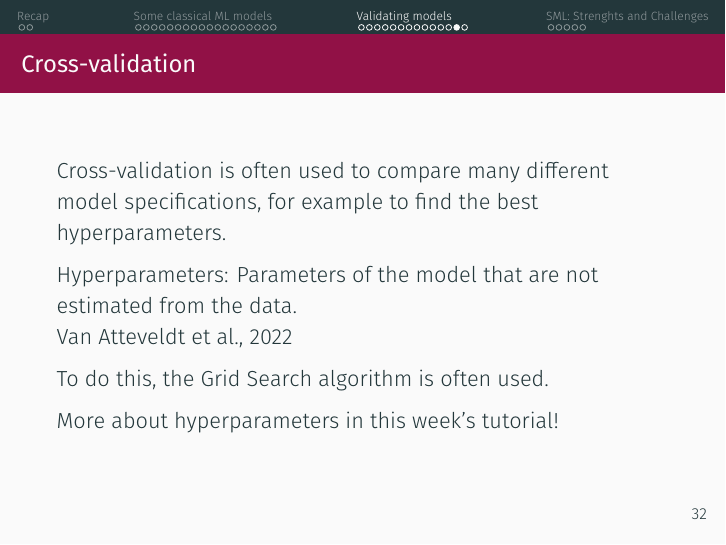
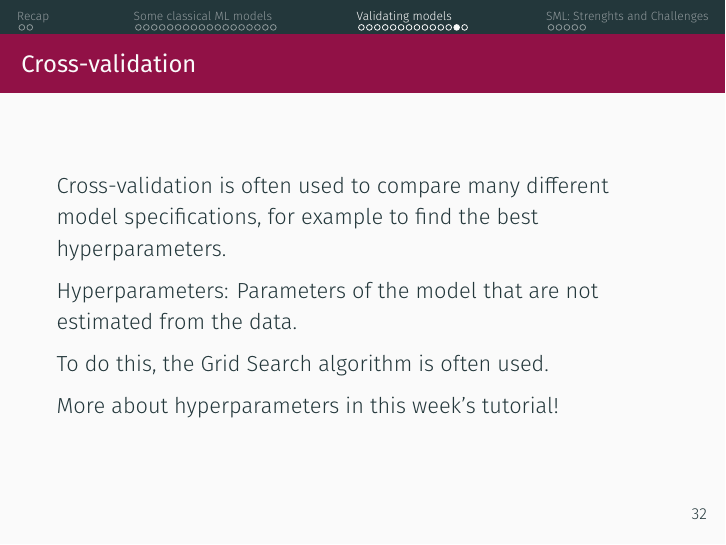
Before and after one commit to annekroon/CCS-2, LaTeX slides (week08/week08-lecture.tex): page 35 of 41. Compiled offline with XeLaTeX.

Commit message:
Updated readme.

```diff
--- a/week08/week08-lecture.tex
+++ b/week08/week08-lecture.tex
@@ -599,8 +599,7 @@
 
 	Cross-validation is often used to compare many different model specifications, for example to find the best hyperparameters.
 
-	Hyperparameters: Parameters of the model that are not estimated from the data. \\
-	\cite{van_atteveldt_computational_2022}
+	Hyperparameters: Parameters of the model that are not estimated from the data.
 
 	To do this, the Grid Search algorithm is often used.
 
```
Also changed, not shown: week08/README.md, week08/week08-lecture.pdf.
